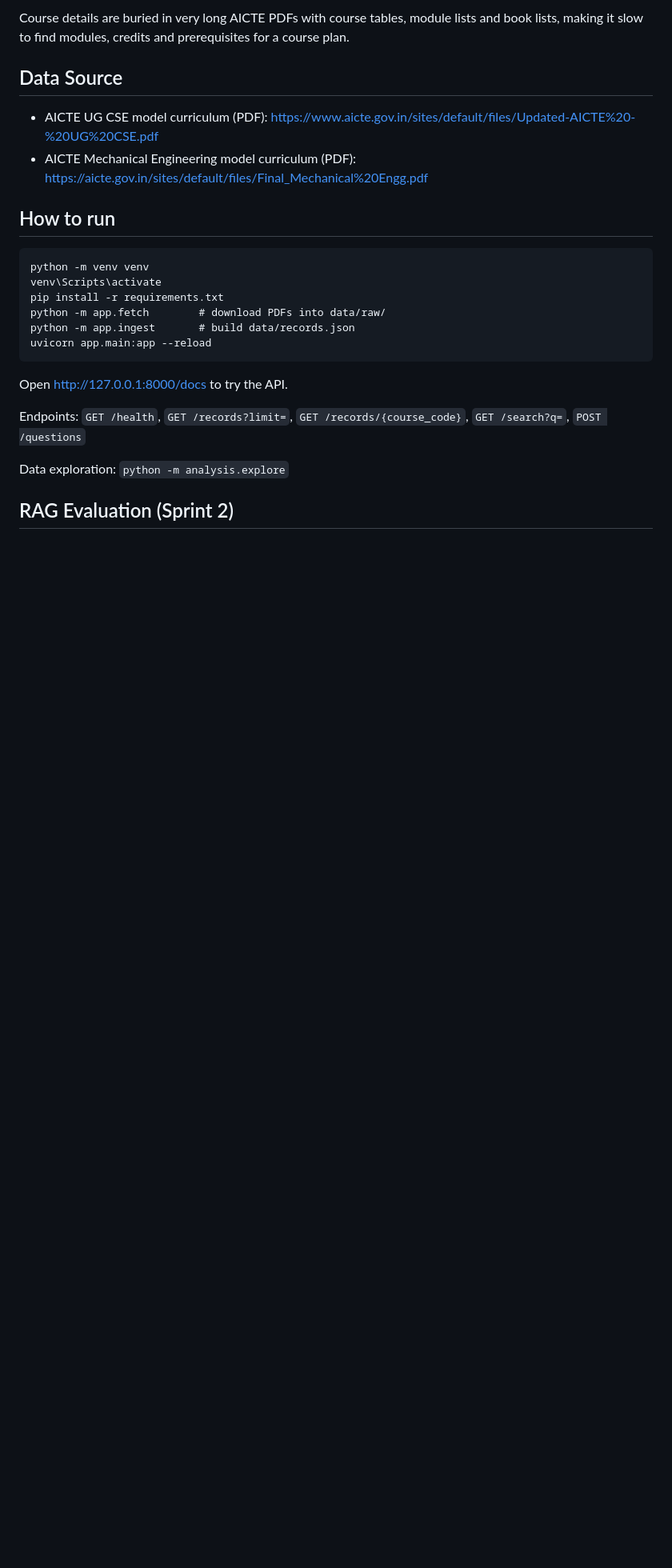
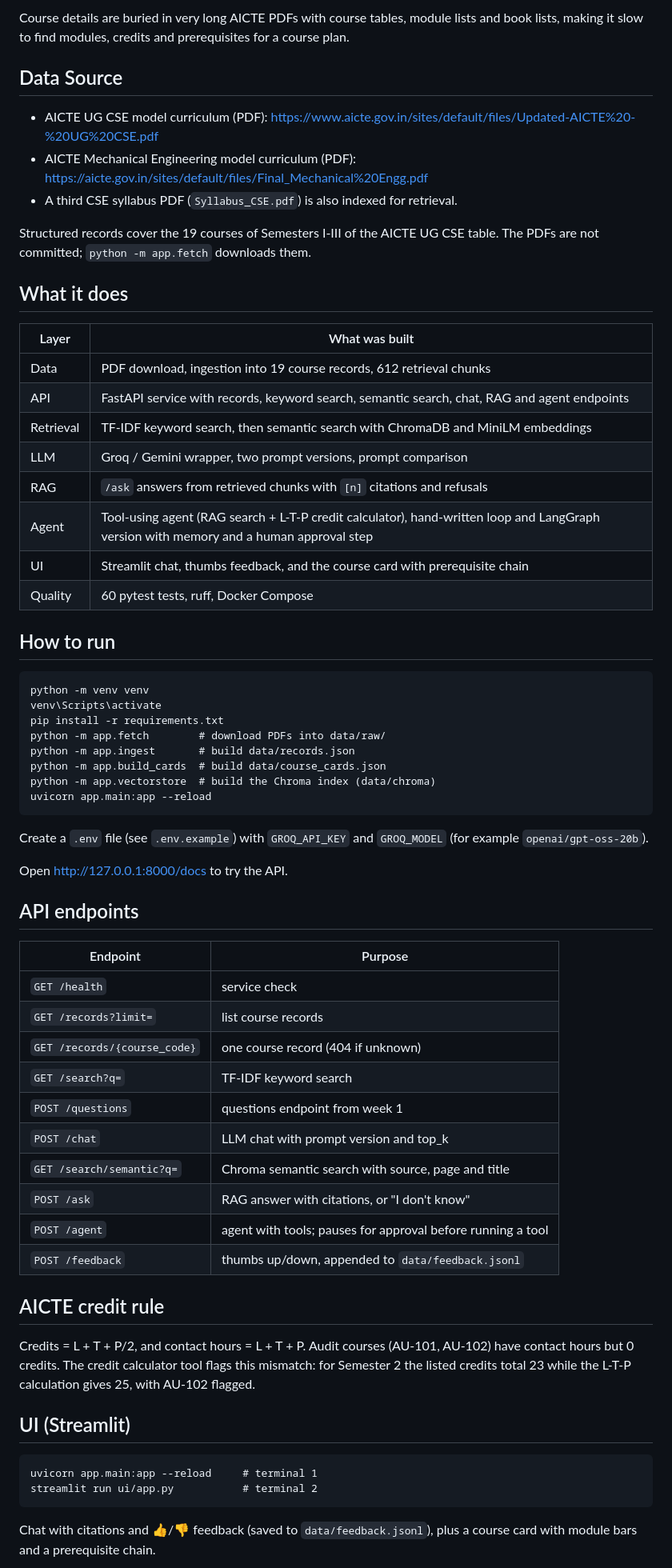
Before and after one commit to SIDDHIGAWALI/Examate_GENAI, a Markdown page: README.md, the part around one of its changes. Shown at 80% size. Rendered like a GitHub page; blank space fills up the shorter version.

````diff
--- a/README.md
+++ b/README.md
@@ -14,9 +15,21 @@ Course details are buried in very long AICTE PDFs with course tables, module lis
 ## Data Source
 - AICTE UG CSE model curriculum (PDF): https://www.aicte.gov.in/sites/default/files/Updated-AICTE%20-%20UG%20CSE.pdf
 - AICTE Mechanical Engineering model curriculum (PDF): https://aicte.gov.in/sites/default/files/Final_Mechanical%20Engg.pdf
+- A third CSE syllabus PDF (`Syllabus_CSE.pdf`) is also indexed for retrieval.
 
+Structured records cover the 19 courses of Semesters I-III of the AICTE UG CSE table. The PDFs are not committed; `python -m app.fetch` downloads them.
 
-
+## What it does
+| Layer | What was built |
+|---|---|
+| Data | PDF download, ingestion into 19 course records, 612 retrieval chunks |
+| API | FastAPI service with records, keyword search, semantic search, chat, RAG and agent endpoints |
+| Retrieval | TF-IDF keyword search, then semantic search with ChromaDB and MiniLM embeddings |
+| LLM | Groq / Gemini wrapper, two prompt versions, prompt comparison |
+| RAG | `/ask` answers from retrieved chunks with `[n]` citations and refusals |
+| Agent | Tool-using agent (RAG search + L-T-P credit calculator), hand-written loop and LangGraph version with memory and a human approval step |
+| UI | Streamlit chat, thumbs feedback, and the course card with prerequisite chain |
+| Quality | 60 pytest tests, ruff, Docker Compose |
 
 ## How to run
 ```
@@ -25,13 +38,35 @@ venv\Scripts\activate
 pip install -r requirements.txt
 python -m app.fetch        # download PDFs into data/raw/
 python -m app.ingest       # build data/records.json
+python -m app.build_cards  # build data/course_cards.json
+python -m app.vectorstore  # build the Chroma index (data/chroma)
 uvicorn app.main:app --reload
 ```
+Create a `.env` file (see `.env.example`) with `GROQ_API_KEY` and `GROQ_MODEL` (for example `openai/gpt-oss-20b`).
+
 Open http://127.0.0.1:8000/docs to try the API.
 
-Endpoints: `GET /health`, `GET /records?limit=`, `GET /records/{course_code}`, `GET /search?q=`, `POST /questions`
+## API endpoints
+| Endpoint | Purpose |
+|---|---|
+| `GET /health` | service check |
+| `GET /records?limit=` | list course records |
+| `GET /records/{course_code}` | one course record (404 if unknown) |
+| `GET /search?q=` | TF-IDF keyword search |
+| `POST /questions` | questions endpoint from week 1 |
+| `POST /chat` | LLM chat with prompt version and top_k |
+| `GET /search/semantic?q=` | Chroma semantic search with source, page and title |
+| `POST /ask` | RAG answer with citations, or "I don't know" |
+| `POST /agent` | agent with tools; pauses for approval before running a tool |
+| `POST /feedback` | thumbs up/down, appended to `data/feedback.jsonl` |
 
-Data exploration: `python -m analysis.explore`
+## AICTE credit rule
+Credits = L + T + P/2, and contact hours = L + T + P. Audit courses (AU-101, AU-102) have contact hours but 0 credits. The credit calculator tool flags this mismatch: for Semester 2 the listed credits total 23 while the L-T-P calculation gives 25, with AU-102 flagged.
 
-## RAG Evaluation (Sprint 2)
+## UI (Streamlit)
+```
+uvicorn app.main:app --reload     # terminal 1
+streamlit run ui/app.py           # terminal 2
+```
+Chat with citations and 👍/👎 feedback (saved to `data/feedback.jsonl`), plus a course card with module bars and a prerequisite chain.
 
````
Also changed, not shown: other parts of README.md (+63 -33 lines), eval/results.md (+10 -10 lines), docs/ui_card.png (added), docs/ui_chat (2).png (added), docs/ui_chat.png (added), 2 other files.
